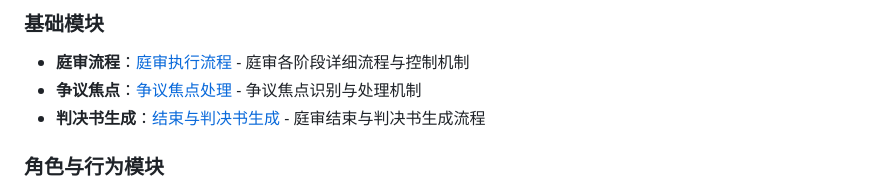
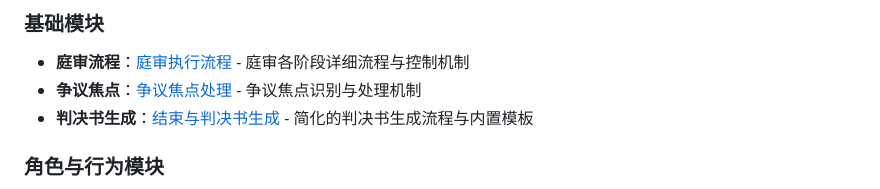
Before and after one commit to jiangxia/ai-trial, a Markdown page: core/system_core_integrated.md, the part around the change. GitHub-like rendering.

```diff
--- a/core/system_core_integrated.md
+++ b/core/system_core_integrated.md
@@ -107,7 +107,7 @@
 
 - **庭审流程**：[庭审执行流程](./trial_procedure.md) - 庭审各阶段详细流程与控制机制
 - **争议焦点**：[争议焦点处理](./dispute_focus_simplified.md) - 争议焦点识别与处理机制
-- **判决书生成**：[结束与判决书生成](./documents.md) - 庭审结束与判决书生成流程
+- **判决书生成**：[结束与判决书生成](./documents.md) - 简化的判决书生成流程与内置模板
 
 ### 角色与行为模块
 
```
Also changed, not shown: core/documents.md (+139 -39 lines).
